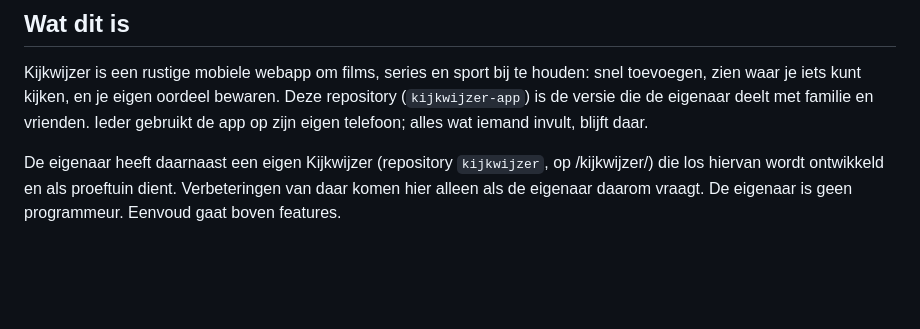
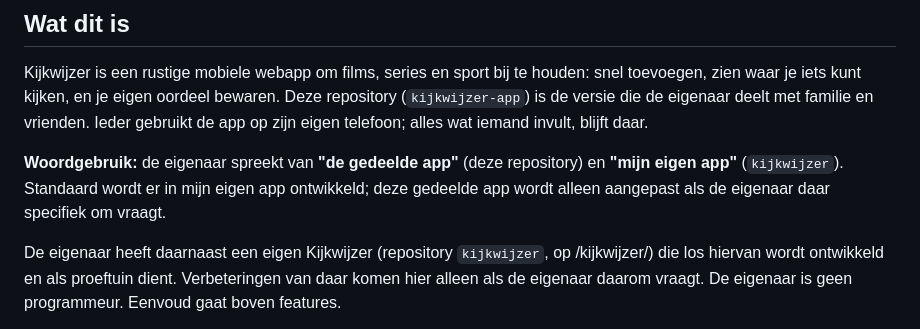
Before and after one commit to wfrd1978/kijkwijzer-app, a Markdown page: CLAUDE.md, the part around the change. GitHub-like rendering; blank space fills up the shorter version.

Commit message:
Woordgebruik: mijn eigen app en de gedeelde app
Co-Authored-By: Claude Opus 5.5 <noreply@anthropic.com>
Claude-Session: https://claude.ai/code/session_01VoyUtST5FBiTqTAPp5aiwD

```diff
--- a/CLAUDE.md
+++ b/CLAUDE.md
@@ -5,6 +5,8 @@ Lees dit bestand en SPEC.md aan het begin van elke sessie.
 ## Wat dit is
 
 Kijkwijzer is een rustige mobiele webapp om films, series en sport bij te houden: snel toevoegen, zien waar je iets kunt kijken, en je eigen oordeel bewaren. Deze repository (`kijkwijzer-app`) is de versie die de eigenaar deelt met familie en vrienden. Ieder gebruikt de app op zijn eigen telefoon; alles wat iemand invult, blijft daar.
+
+**Woordgebruik:** de eigenaar spreekt van **"de gedeelde app"** (deze repository) en **"mijn eigen app"** (`kijkwijzer`). Standaard wordt er in mijn eigen app ontwikkeld; deze gedeelde app wordt alleen aangepast als de eigenaar daar specifiek om vraagt.
 
 De eigenaar heeft daarnaast een eigen Kijkwijzer (repository `kijkwijzer`, op /kijkwijzer/) die los hiervan wordt ontwikkeld en als proeftuin dient. Verbeteringen van daar komen hier alleen als de eigenaar daarom vraagt. De eigenaar is geen programmeur. Eenvoud gaat boven features.
 
```
